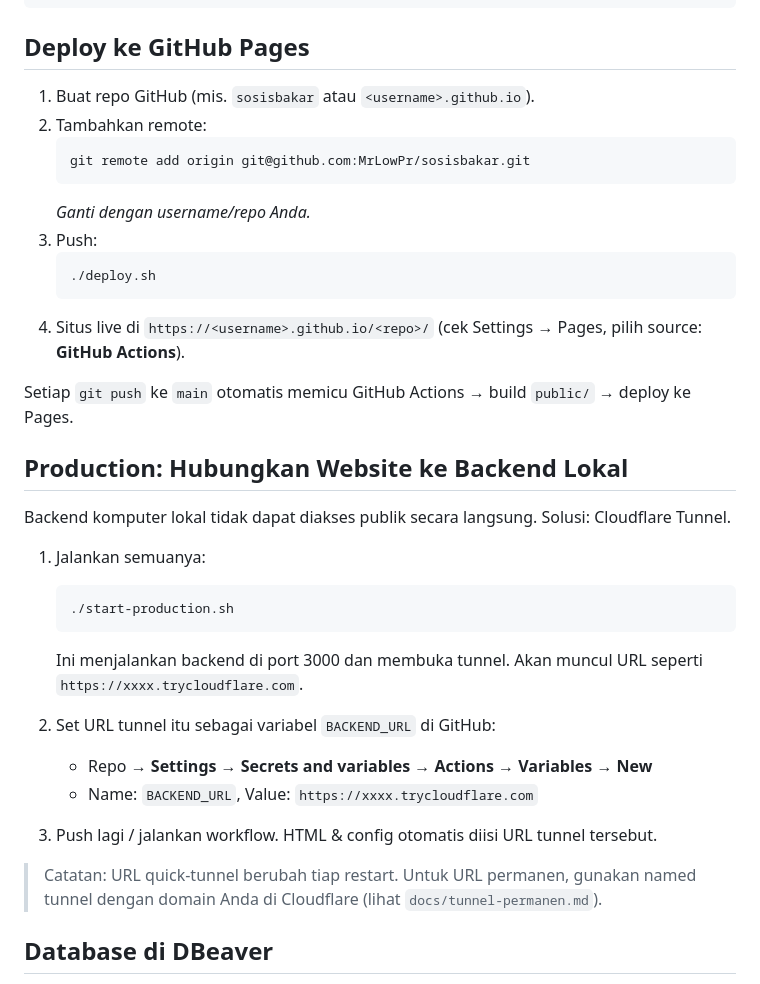
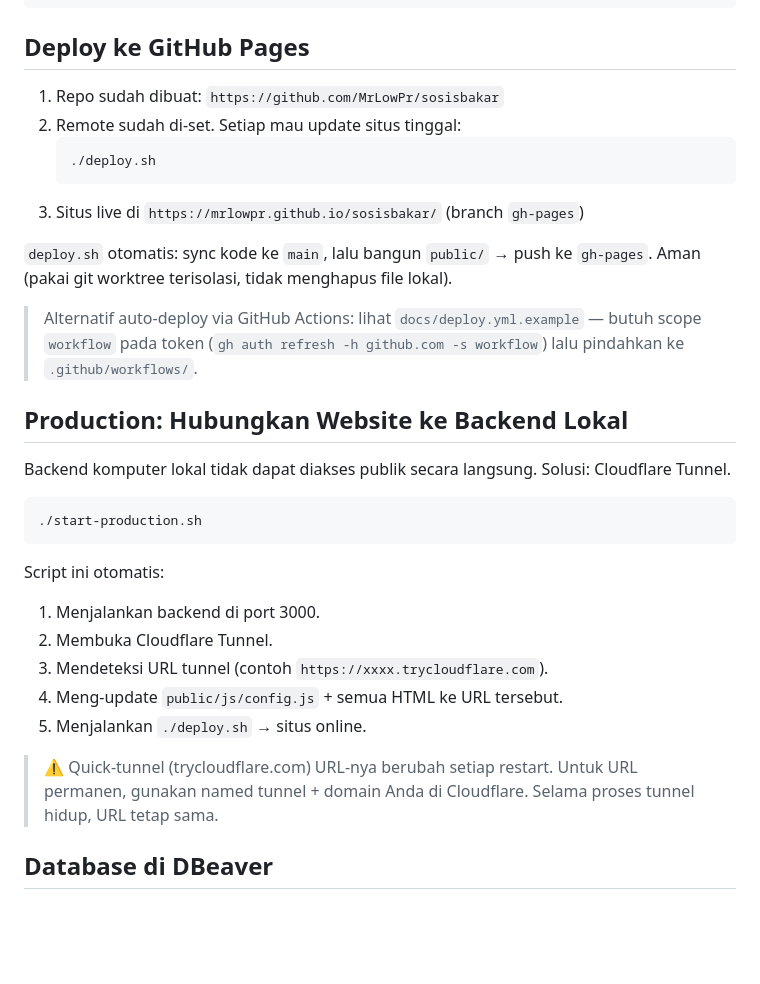
Before and after one commit to MrLowPr/sosisbakar, a Markdown page: README.md, the part around the change. GitHub-like rendering; blank space fills up the shorter version.

Commit message:
Update README: actual deploy flow via gh-pages + tunnel

````diff
--- a/README.md
+++ b/README.md
@@ -66,37 +66,33 @@ Buka `http://localhost:3000` untuk landing page.
 
 ## Deploy ke GitHub Pages
 
-1. Buat repo GitHub (mis. `sosisbakar` atau `<username>.github.io`).
-2. Tambahkan remote:
-   ```bash
-   git remote add origin git@github.com:MrLowPr/sosisbakar.git
-   ```
-   *Ganti dengan username/repo Anda.*
-3. Push:
+1. Repo sudah dibuat: `https://github.com/MrLowPr/sosisbakar`
+2. Remote sudah di-set. Setiap mau update situs tinggal:
    ```bash
    ./deploy.sh
    ```
-4. Situs live di `https://<username>.github.io/<repo>/` (cek Settings → Pages, pilih source: **GitHub Actions**).
+3. Situs live di `https://mrlowpr.github.io/sosisbakar/` (branch `gh-pages`)
 
-Setiap `git push` ke `main` otomatis memicu GitHub Actions → build `public/` → deploy ke Pages.
+`deploy.sh` otomatis: sync kode ke `main`, lalu bangun `public/` → push ke `gh-pages`. Aman (pakai git worktree terisolasi, tidak menghapus file lokal).
+
+> Alternatif auto-deploy via GitHub Actions: lihat `docs/deploy.yml.example` — butuh scope `workflow` pada token (`gh auth refresh -h github.com -s workflow`) lalu pindahkan ke `.github/workflows/`.
 
 ## Production: Hubungkan Website ke Backend Lokal
 
 Backend komputer lokal tidak dapat diakses publik secara langsung. Solusi: Cloudflare Tunnel.
 
-1. Jalankan semuanya:
-   ```bash
-   ./start-production.sh
-   ```
-   Ini menjalankan backend di port 3000 dan membuka tunnel. Akan muncul URL seperti `https://xxxx.trycloudflare.com`.
+```bash
+./start-production.sh
+```
 
-2. Set URL tunnel itu sebagai variabel `BACKEND_URL` di GitHub:
-   - Repo → **Settings → Secrets and variables → Actions → Variables → New**
-   - Name: `BACKEND_URL`, Value: `https://xxxx.trycloudflare.com`
+Script ini otomatis:
+1. Menjalankan backend di port 3000.
+2. Membuka Cloudflare Tunnel.
+3. Mendeteksi URL tunnel (contoh `https://xxxx.trycloudflare.com`).
+4. Meng-update `public/js/config.js` + semua HTML ke URL tersebut.
+5. Menjalankan `./deploy.sh` → situs online.
 
-3. Push lagi / jalankan workflow. HTML & config otomatis diisi URL tunnel tersebut.
-
-> Catatan: URL quick-tunnel berubah tiap restart. Untuk URL permanen, gunakan named tunnel dengan domain Anda di Cloudflare (lihat `docs/tunnel-permanen.md`).
+> ⚠️ Quick-tunnel (trycloudflare.com) URL-nya berubah setiap restart. Untuk URL permanen, gunakan named tunnel + domain Anda di Cloudflare. Selama proses tunnel hidup, URL tetap sama.
 
 ## Database di DBeaver
 
````
